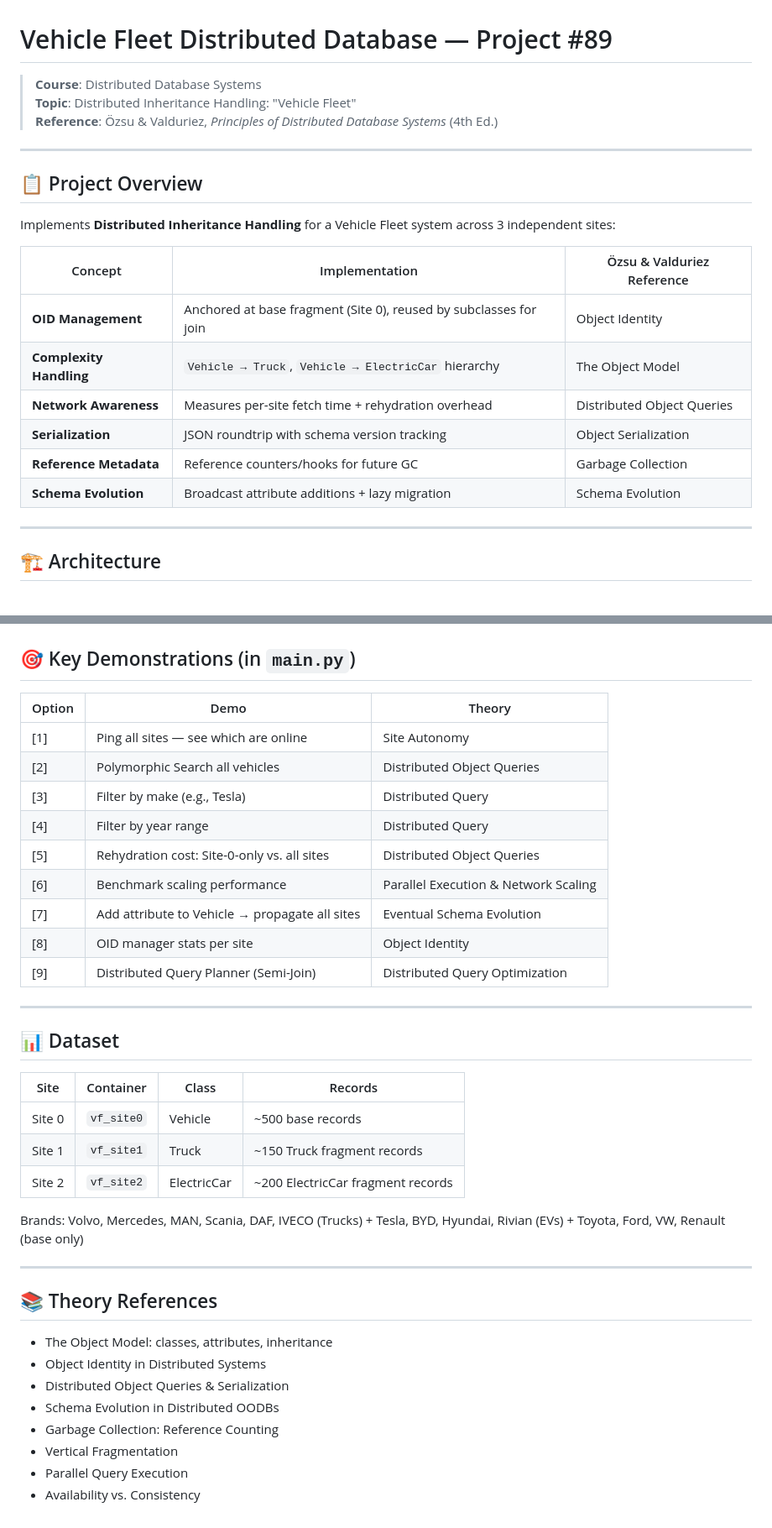
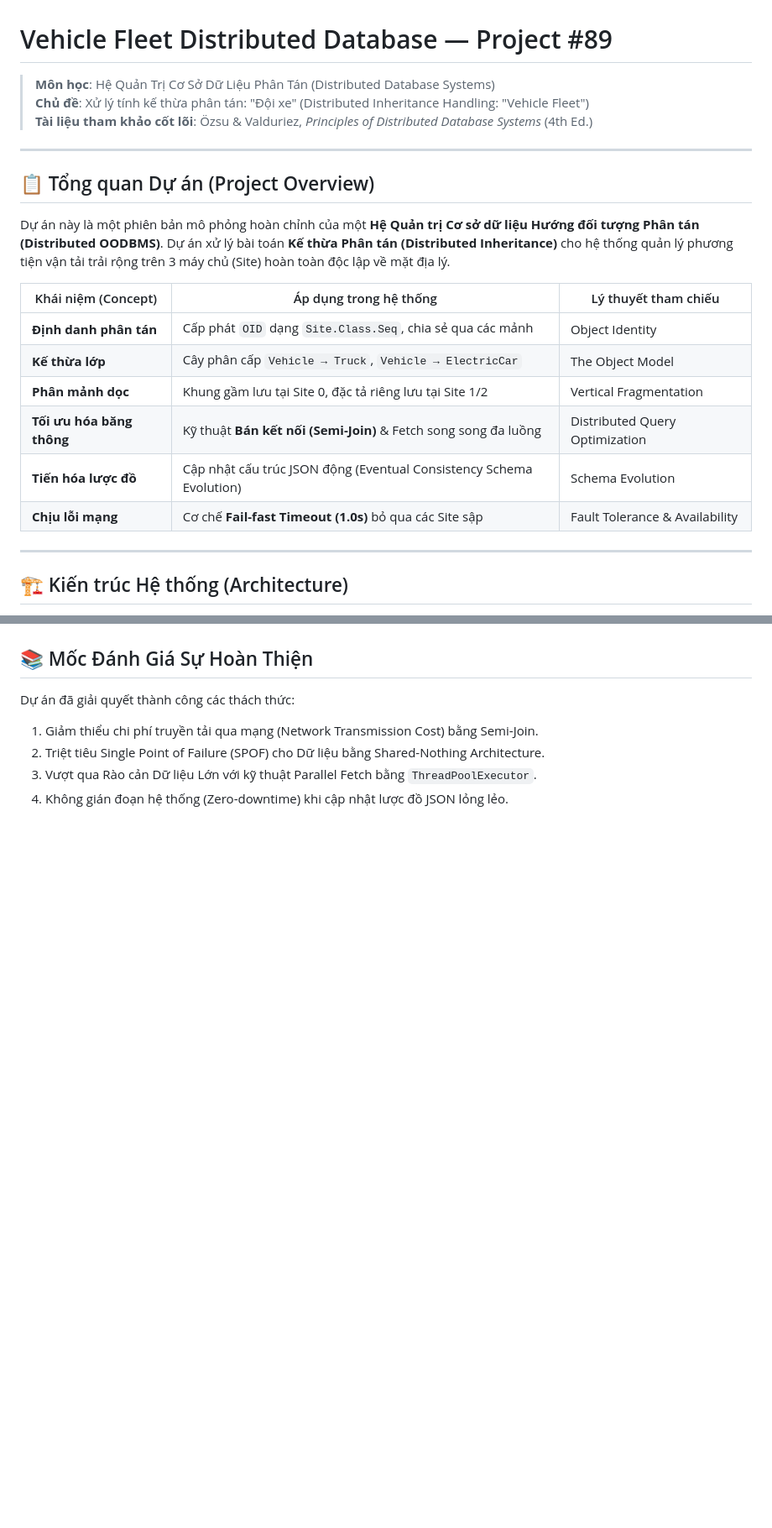
Before and after one commit to doanduahau/vehicle-fleet-distributed, a Markdown page: README.md, 2 parts joined by grey strips. Shown at 84% size. Drawn GitHub-style; blank space fills up the shorter version.

Commit message:
docs: rewrite README for final architecture and UI dashboard

```diff
--- a/README.md
+++ b/README.md
@@ -1,25 +1,25 @@
 # Vehicle Fleet Distributed Database — Project #89
 
-> **Course**: Distributed Database Systems
-> **Topic**: Distributed Inheritance Handling: "Vehicle Fleet"
-> **Reference**: Özsu & Valduriez, *Principles of Distributed Database Systems* (4th Ed.)
+> **Môn học**: Hệ Quản Trị Cơ Sở Dữ Liệu Phân Tán (Distributed Database Systems)
+> **Chủ đề**: Xử lý tính kế thừa phân tán: "Đội xe" (Distributed Inheritance Handling: "Vehicle Fleet")
+> **Tài liệu tham khảo cốt lõi**: Özsu & Valduriez, *Principles of Distributed Database Systems* (4th Ed.)
 
 ---
 
-## 📋 Project Overview
+## 📋 Tổng quan Dự án (Project Overview)
 
-Implements **Distributed Inheritance Handling** for a Vehicle Fleet system across 3 independent sites:
+Dự án này là một phiên bản mô phỏng hoàn chỉnh của một **Hệ Quản trị Cơ sở dữ liệu Hướng đối tượng Phân tán (Distributed OODBMS)**. Dự án xử lý bài toán **Kế thừa Phân tán (Distributed Inheritance)** cho hệ thống quản lý phương tiện vận tải trải rộng trên 3 máy chủ (Site) hoàn toàn độc lập về mặt địa lý.
 
-| Concept | Implementation | Özsu & Valduriez Reference |
+| Khái niệm (Concept) | Áp dụng trong hệ thống | Lý thuyết tham chiếu |
 |---|---|---|
-| **OID Management** | Anchored at base fragment (Site 0), reused by subclasses for join | Object Identity |
-| **Complexity Handling** | `Vehicle → Truck`, `Vehicle → ElectricCar` hierarchy | The Object Model |
-| **Network Awareness** | Measures per-site fetch time + rehydration overhead | Distributed Object Queries |
-| **Serialization** | JSON roundtrip with schema version tracking | Object Serialization |
-| **Reference Metadata** | Reference counters/hooks for future GC | Garbage Collection |
-| **Schema Evolution** | Broadcast attribute additions + lazy migration | Schema Evolution |
+| **Định danh phân tán** | Cấp phát `OID` dạng `Site.Class.Seq`, chia sẻ qua các mảnh | Object Identity |
+| **Kế thừa lớp** | Cây phân cấp `Vehicle → Truck`, `Vehicle → ElectricCar` | The Object Model |
+| **Phân mảnh dọc** | Khung gầm lưu tại Site 0, đặc tả riêng lưu tại Site 1/2 | Vertical Fragmentation |
+| **Tối ưu hóa băng thông** | Kỹ thuật **Bán kết nối (Semi-Join)** & Fetch song song đa luồng | Distributed Query Optimization |
+| **Tiến hóa lược đồ** | Cập nhật cấu trúc JSON động (Eventual Consistency Schema Evolution) | Schema Evolution |
+| **Chịu lỗi mạng** | Cơ chế **Fail-fast Timeout (1.0s)** bỏ qua các Site sập | Fault Tolerance & Availability |
 
 ---
 
-## 🏗️ Architecture
+## 🏗️ Kiến trúc Hệ thống (Architecture)
 
@@ -121,38 +114,6 @@ Docker makes each "site" truly autonomous (Site Autonomy), not just a different
-## 🎯 Key Demonstrations (in `main.py`)
-
-| Option | Demo | Theory |
-|---|---|---|
-| [1] | Ping all sites — see which are online | Site Autonomy |
-| [2] | Polymorphic Search all vehicles | Distributed Object Queries |
-| [3] | Filter by make (e.g., Tesla) | Distributed Query |
-| [4] | Filter by year range | Distributed Query |
-| [5] | Rehydration cost: Site-0-only vs. all sites | Distributed Object Queries |
-| [6] | Benchmark scaling performance | Parallel Execution & Network Scaling |
-| [7] | Add attribute to Vehicle → propagate all sites | Eventual Schema Evolution |
-| [8] | OID manager stats per site | Object Identity |
-| [9] | Distributed Query Planner (Semi-Join) | Distributed Query Optimization |
-
----
-
-## 📊 Dataset
-
-| Site | Container | Class | Records |
-|---|---|---|---|
-| Site 0 | `vf_site0` | Vehicle | ~500 base records |
-| Site 1 | `vf_site1` | Truck | ~150 Truck fragment records |
-| Site 2 | `vf_site2` | ElectricCar | ~200 ElectricCar fragment records |
-
-Brands: Volvo, Mercedes, MAN, Scania, DAF, IVECO (Trucks) + Tesla, BYD, Hyundai, Rivian (EVs) + Toyota, Ford, VW, Renault (base only)
-
----
-
-## 📚 Theory References
-
-- The Object Model: classes, attributes, inheritance
-- Object Identity in Distributed Systems
-- Distributed Object Queries & Serialization
-- Schema Evolution in Distributed OODBs
-- Garbage Collection: Reference Counting
-- Vertical Fragmentation
-- Parallel Query Execution
-- Availability vs. Consistency
+## 📚 Mốc Đánh Giá Sự Hoàn Thiện
+Dự án đã giải quyết thành công các thách thức:
+1. Giảm thiểu chi phí truyền tải qua mạng (Network Transmission Cost) bằng Semi-Join.
+2. Triệt tiêu Single Point of Failure (SPOF) cho Dữ liệu bằng Shared-Nothing Architecture.
+3. Vượt qua Rào cản Dữ liệu Lớn với kỹ thuật Parallel Fetch bằng `ThreadPoolExecutor`.
+4. Không gián đoạn hệ thống (Zero-downtime) khi cập nhật lược đồ JSON lỏng lẻo.
```
Also changed, not shown: other parts of README.md (+63 -70 lines).
